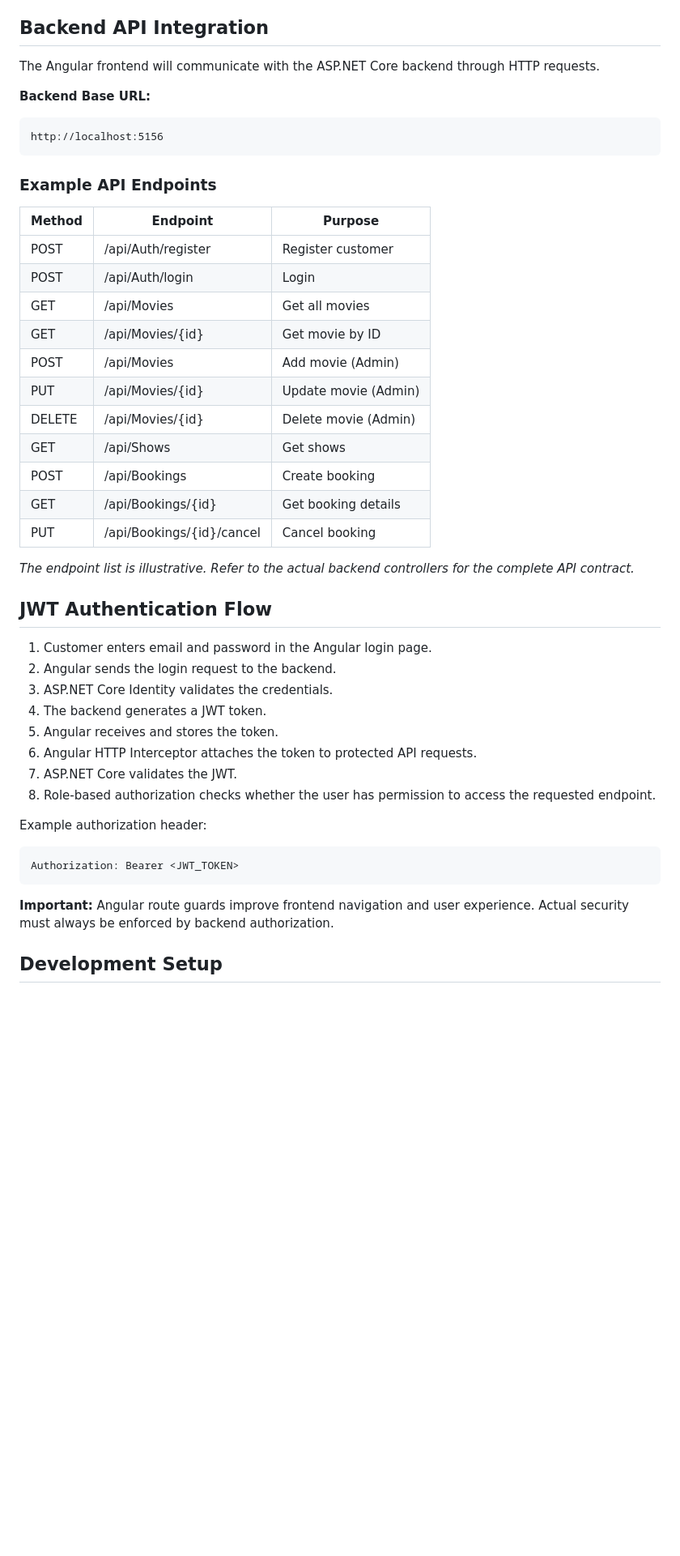
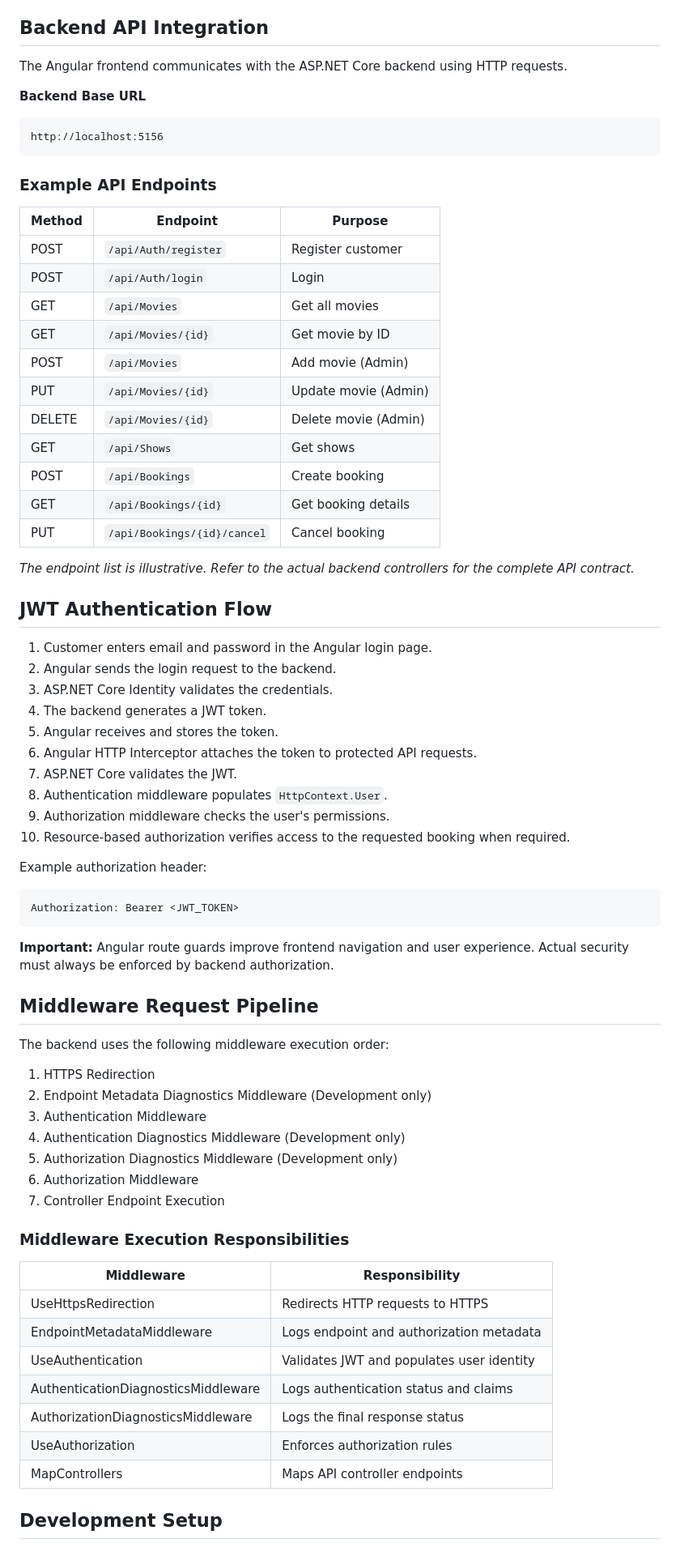
Before and after one commit to Xavierdivya/HCL-Training-Handson, a Markdown page: Day24/README.md, the part around one of its changes. Shown at 81% size. Rendered like a GitHub page; blank space fills up the shorter version.

````diff
--- a/Day24/README.md
+++ b/Day24/README.md
@@ -155,9 +187,9 @@ The Angular application will contain the following modules and features:
 
 ## Backend API Integration
 
-The Angular frontend will communicate with the ASP.NET Core backend through HTTP requests.
+The Angular frontend communicates with the ASP.NET Core backend using HTTP requests.
 
-**Backend Base URL:**
+**Backend Base URL**
 
 ```text
 http://localhost:5156
@@ -167,17 +199,17 @@ http://localhost:5156
 
 | Method | Endpoint | Purpose |
 |---|---|---|
-| POST | /api/Auth/register | Register customer |
-| POST | /api/Auth/login | Login |
-| GET | /api/Movies | Get all movies |
-| GET | /api/Movies/{id} | Get movie by ID |
-| POST | /api/Movies | Add movie (Admin) |
-| PUT | /api/Movies/{id} | Update movie (Admin) |
-| DELETE | /api/Movies/{id} | Delete movie (Admin) |
-| GET | /api/Shows | Get shows |
-| POST | /api/Bookings | Create booking |
-| GET | /api/Bookings/{id} | Get booking details |
-| PUT | /api/Bookings/{id}/cancel | Cancel booking |
+| POST | `/api/Auth/register` | Register customer |
+| POST | `/api/Auth/login` | Login |
+| GET | `/api/Movies` | Get all movies |
+| GET | `/api/Movies/{id}` | Get movie by ID |
+| POST | `/api/Movies` | Add movie (Admin) |
+| PUT | `/api/Movies/{id}` | Update movie (Admin) |
+| DELETE | `/api/Movies/{id}` | Delete movie (Admin) |
+| GET | `/api/Shows` | Get shows |
+| POST | `/api/Bookings` | Create booking |
+| GET | `/api/Bookings/{id}` | Get booking details |
+| PUT | `/api/Bookings/{id}/cancel` | Cancel booking |
 
 *The endpoint list is illustrative. Refer to the actual backend controllers for the complete API contract.*
 
@@ -190,7 +222,9 @@ http://localhost:5156
 5. Angular receives and stores the token.
 6. Angular HTTP Interceptor attaches the token to protected API requests.
 7. ASP.NET Core validates the JWT.
-8. Role-based authorization checks whether the user has permission to access the requested endpoint.
+8. Authentication middleware populates `HttpContext.User`.
+9. Authorization middleware checks the user's permissions.
+10. Resource-based authorization verifies access to the requested booking when required.
 
 Example authorization header:
 
@@ -199,6 +233,30 @@ Authorization: Bearer <JWT_TOKEN>
 ```
 
 **Important:** Angular route guards improve frontend navigation and user experience. Actual security must always be enforced by backend authorization.
+
+## Middleware Request Pipeline
+
+The backend uses the following middleware execution order:
+
+1. HTTPS Redirection
+2. Endpoint Metadata Diagnostics Middleware (Development only)
+3. Authentication Middleware
+4. Authentication Diagnostics Middleware (Development only)
+5. Authorization Diagnostics Middleware (Development only)
+6. Authorization Middleware
+7. Controller Endpoint Execution
+
+### Middleware Execution Responsibilities
+
+| Middleware | Responsibility |
+|---|---|
+| UseHttpsRedirection | Redirects HTTP requests to HTTPS |
+| EndpointMetadataMiddleware | Logs endpoint and authorization metadata |
+| UseAuthentication | Validates JWT and populates user identity |
+| AuthenticationDiagnosticsMiddleware | Logs authentication status and claims |
+| AuthorizationDiagnosticsMiddleware | Logs the final response status |
+| UseAuthorization | Enforces authorization rules |
+| MapControllers | Maps API controller endpoints |
 
 ## Development Setup
 
````
Also changed, not shown: other parts of Day24/README.md (+116 -64 lines).
